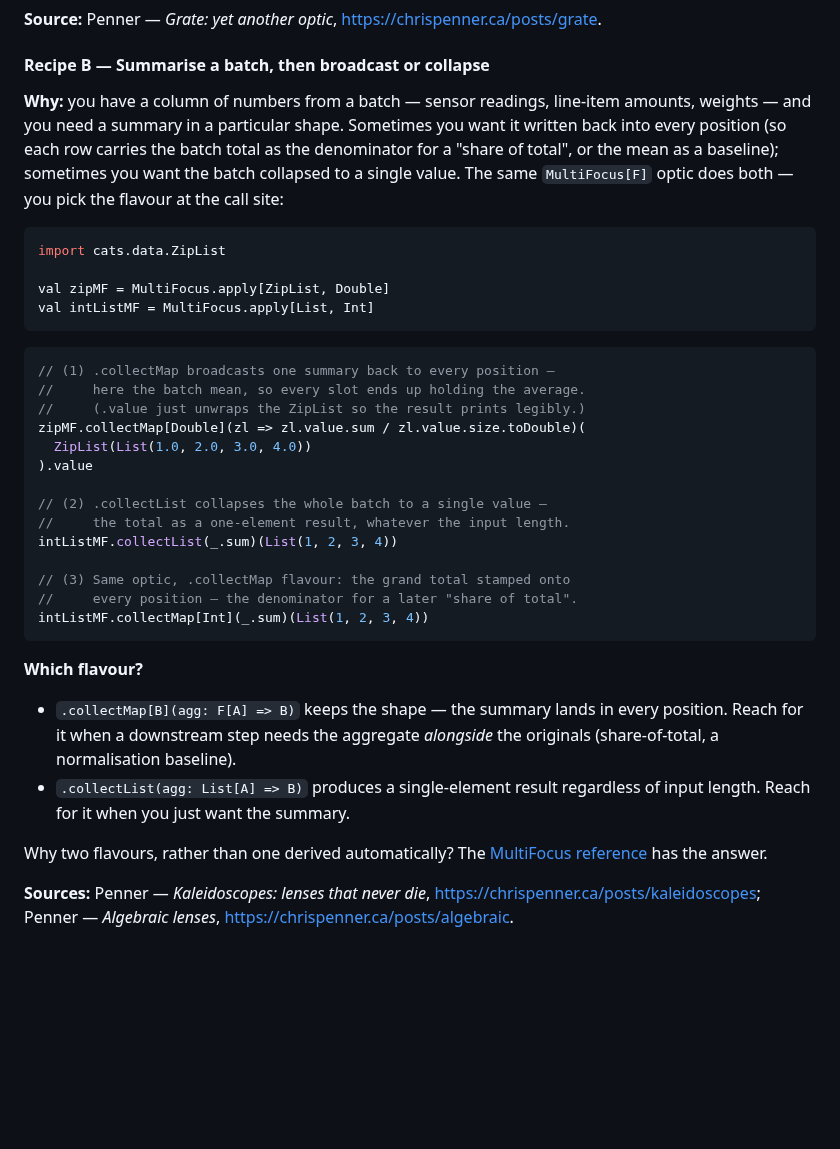
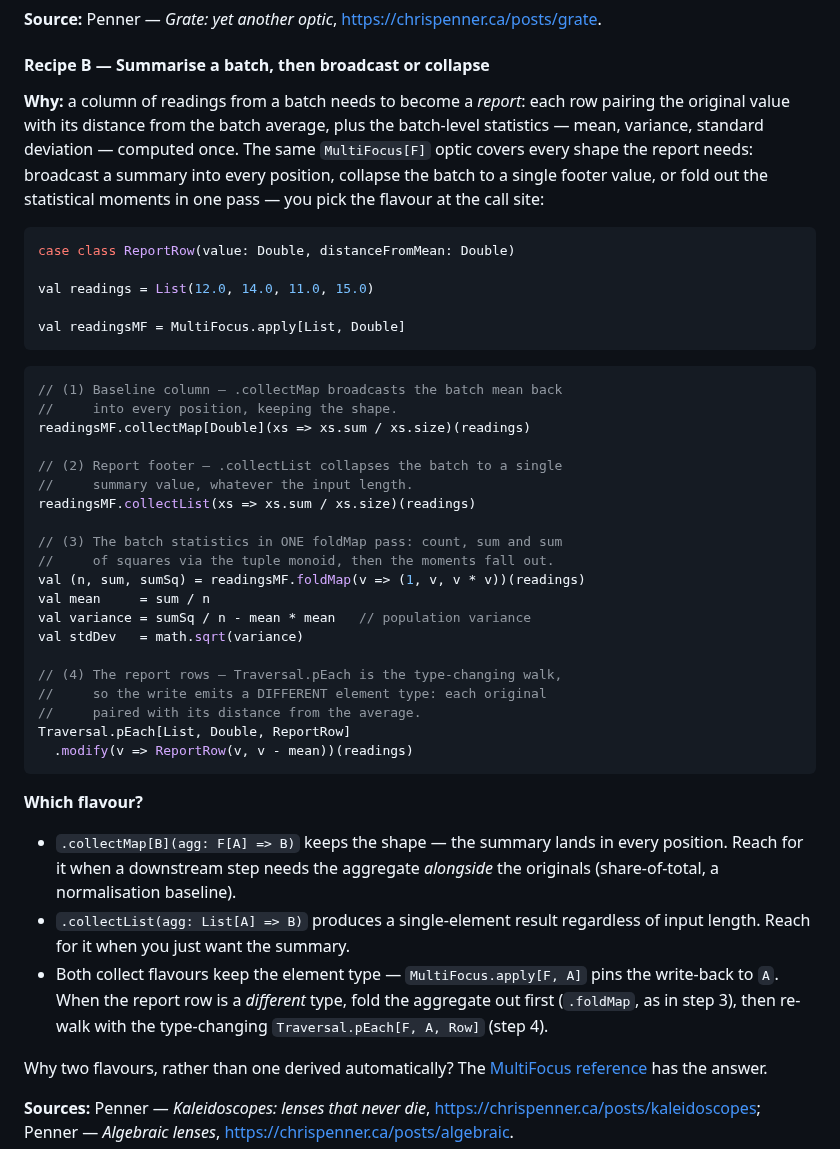
Before and after one commit to Constructive-Programming/eo, a Markdown page: site/docs/cookbook.md, the part around the change. Drawn GitHub-style; blank space fills up the shorter version.

Commit message:
docs(cookbook): recast MultiFocus Recipe B as report-row preparation
Replace the abstract ZipList mean-broadcast demo with a report
pipeline over one readings column: collectMap for the baseline
column, collectList for the footer, a single foldMap collecting the
statistical moments (mean / variance / stddev via the tuple monoid),
and Traversal.pEach as the type-changing walk emitting ReportRow
(original value + distance from the average). The flavour guide now
notes that collect* pins the element type and points at the
foldMap + pEach two-step for type-changing reports.

Co-Authored-By: Claude Fable 5 <noreply@anthropic.com>
Claude-Session: https://claude.ai/code/session_015qqEqNv59hPnHRHo2cGks9

````diff
--- a/site/docs/cookbook.md
+++ b/site/docs/cookbook.md
@@ -423,36 +423,44 @@ per-slot rewrite (`.modifyA[G]`), reach for a collection-backed
 
 #### Recipe B — Summarise a batch, then broadcast or collapse
 
-**Why:** you have a column of numbers from a batch — sensor
-readings, line-item amounts, weights — and you need a summary in a
-particular shape. Sometimes you want it written back into every
-position (so each row carries the batch total as the denominator
-for a "share of total", or the mean as a baseline); sometimes you
-want the batch collapsed to a single value. The same `MultiFocus[F]`
-optic does both — you pick the flavour at the call site:
+**Why:** a column of readings from a batch needs to become a
+*report*: each row pairing the original value with its distance
+from the batch average, plus the batch-level statistics — mean,
+variance, standard deviation — computed once. The same
+`MultiFocus[F]` optic covers every shape the report needs:
+broadcast a summary into every position, collapse the batch to a
+single footer value, or fold out the statistical moments in one
+pass — you pick the flavour at the call site:
 
 ```scala mdoc:silent
-import cats.data.ZipList
+case class ReportRow(value: Double, distanceFromMean: Double)
 
-val zipMF = MultiFocus.apply[ZipList, Double]
-val intListMF = MultiFocus.apply[List, Int]
+val readings = List(12.0, 14.0, 11.0, 15.0)
+
+val readingsMF = MultiFocus.apply[List, Double]
 ```
 
 ```scala mdoc
-// (1) .collectMap broadcasts one summary back to every position —
-//     here the batch mean, so every slot ends up holding the average.
-//     (.value just unwraps the ZipList so the result prints legibly.)
-zipMF.collectMap[Double](zl => zl.value.sum / zl.value.size.toDouble)(
-  ZipList(List(1.0, 2.0, 3.0, 4.0))
-).value
+// (1) Baseline column — .collectMap broadcasts the batch mean back
+//     into every position, keeping the shape.
+readingsMF.collectMap[Double](xs => xs.sum / xs.size)(readings)
 
-// (2) .collectList collapses the whole batch to a single value —
-//     the total as a one-element result, whatever the input length.
-intListMF.collectList(_.sum)(List(1, 2, 3, 4))
+// (2) Report footer — .collectList collapses the batch to a single
+//     summary value, whatever the input length.
+readingsMF.collectList(xs => xs.sum / xs.size)(readings)
 
-// (3) Same optic, .collectMap flavour: the grand total stamped onto
-//     every position — the denominator for a later "share of total".
-intListMF.collectMap[Int](_.sum)(List(1, 2, 3, 4))
+// (3) The batch statistics in ONE foldMap pass: count, sum and sum
+//     of squares via the tuple monoid, then the moments fall out.
+val (n, sum, sumSq) = readingsMF.foldMap(v => (1, v, v * v))(readings)
+val mean     = sum / n
+val variance = sumSq / n - mean * mean   // population variance
+val stdDev   = math.sqrt(variance)
+
+// (4) The report rows — Traversal.pEach is the type-changing walk,
+//     so the write emits a DIFFERENT element type: each original
+//     paired with its distance from the average.
+Traversal.pEach[List, Double, ReportRow]
+  .modify(v => ReportRow(v, v - mean))(readings)
 ```
 
 **Which flavour?**
@@ -464,6 +472,11 @@ intListMF.collectMap[Int](_.sum)(List(1, 2, 3, 4))
 - `.collectList(agg: List[A] => B)` produces a single-element result
   regardless of input length. Reach for it when you just want the
   summary.
+- Both collect flavours keep the element type —
+  `MultiFocus.apply[F, A]` pins the write-back to `A`. When the
+  report row is a *different* type, fold the aggregate out first
+  (`.foldMap`, as in step 3), then re-walk with the type-changing
+  `Traversal.pEach[F, A, Row]` (step 4).
 
 Why two flavours, rather than one derived automatically? The
 [MultiFocus reference](multifocus.md#why-two-collect-variants) has
````
